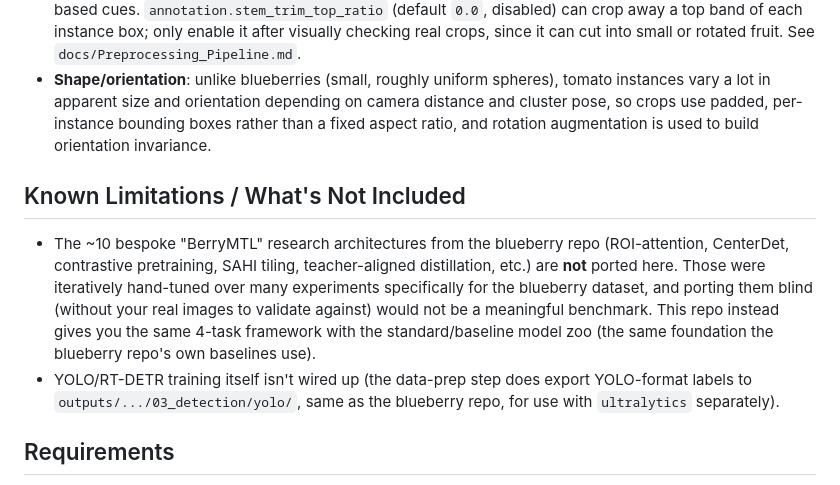
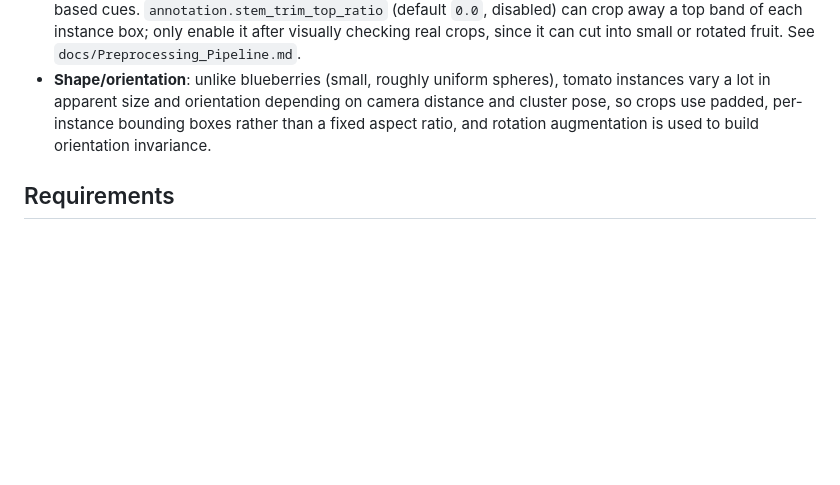
Before and after one commit to afeefaaazam03/Tomato_dataset, a Markdown page: README.md, the part around the change. Rendered like a GitHub page; blank space fills up the shorter version.

Commit message:
Remove known limitations section

```diff
--- a/README.md
+++ b/README.md
@@ -114,18 +114,6 @@ extracted crops after step 1 above.
   crops use padded, per-instance bounding boxes rather than a fixed aspect ratio, and rotation
   augmentation is used to build orientation invariance.
 
-## Known Limitations / What's Not Included
-
-- The ~10 bespoke "BerryMTL" research architectures from the blueberry repo (ROI-attention,
-  CenterDet, contrastive pretraining, SAHI tiling, teacher-aligned distillation, etc.) are **not**
-  ported here. Those were iteratively hand-tuned over many experiments specifically for the
-  blueberry dataset, and porting them blind (without your real images to validate against) would
-  not be a meaningful benchmark. This repo instead gives you the same 4-task framework with the
-  standard/baseline model zoo (the same foundation the blueberry repo's own baselines use).
-- YOLO/RT-DETR training itself isn't wired up (the data-prep step does export YOLO-format labels
-  to `outputs/.../03_detection/yolo/`, same as the blueberry repo, for use with `ultralytics`
-  separately).
-
 ## Requirements
 
 See `requirements.txt`. PyTorch + a CUDA build matching your GPU is recommended for real training
```
